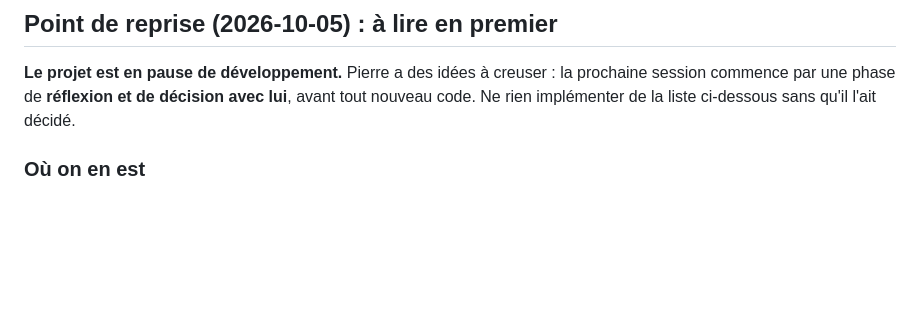
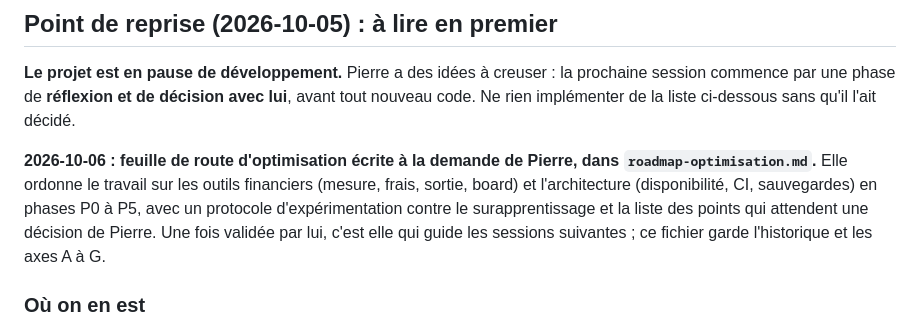
Before and after one commit to pmourret/TradeAgent, a Markdown page: docs/dev/roadmap.md, the part around the change. Rendered like a GitHub page; blank space fills up the shorter version.

```diff
--- a/docs/dev/roadmap.md
+++ b/docs/dev/roadmap.md
@@ -5,6 +5,8 @@ Axes d'évolution, dans l'ordre conseillé. Mettre à jour quand une phase avanc
 ## Point de reprise (2026-10-05) : à lire en premier
 
 **Le projet est en pause de développement.** Pierre a des idées à creuser : la prochaine session commence par une phase de **réflexion et de décision avec lui**, avant tout nouveau code. Ne rien implémenter de la liste ci-dessous sans qu'il l'ait décidé.
+
+**2026-10-06 : feuille de route d'optimisation écrite à la demande de Pierre, dans `roadmap-optimisation.md`.** Elle ordonne le travail sur les outils financiers (mesure, frais, sortie, board) et l'architecture (disponibilité, CI, sauvegardes) en phases P0 à P5, avec un protocole d'expérimentation contre le surapprentissage et la liste des points qui attendent une décision de Pierre. Une fois validée par lui, c'est elle qui guide les sessions suivantes ; ce fichier garde l'historique et les axes A à G.
 
 ### Où on en est
 
```
Also changed, not shown: docs/dev/roadmap-optimisation.md (added, +229 -0 lines).
